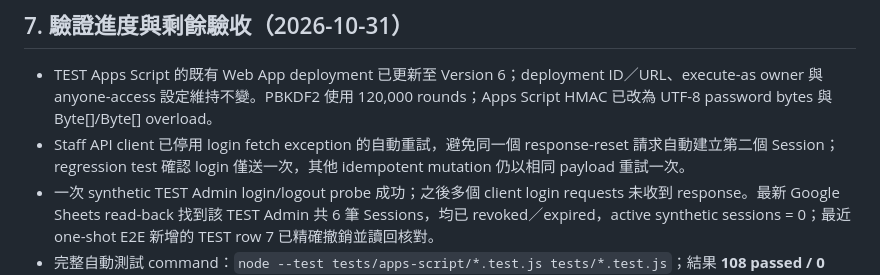
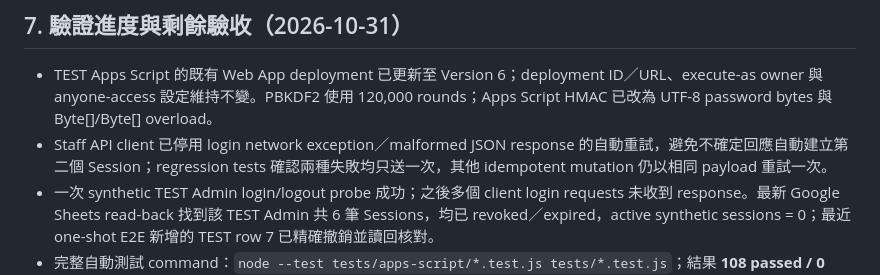
Before and after one commit to hklittleland/littleland-booking-system, a Markdown page: TODO.md, the part around the change. Drawn GitHub-style.

```diff
--- a/TODO.md
+++ b/TODO.md
@@ -336,7 +336,7 @@
 ## 7. 驗證進度與剩餘驗收（2026-10-31）
 
 - TEST Apps Script 的既有 Web App deployment 已更新至 Version 6；deployment ID／URL、execute-as owner 與 anyone-access 設定維持不變。PBKDF2 使用 120,000 rounds；Apps Script HMAC 已改為 UTF-8 password bytes 與 Byte[]/Byte[] overload。
-- Staff API client 已停用 login fetch exception 的自動重試，避免同一個 response-reset 請求自動建立第二個 Session；regression test 確認 login 僅送一次，其他 idempotent mutation 仍以相同 payload 重試一次。
+- Staff API client 已停用 login network exception／malformed JSON response 的自動重試，避免不確定回應自動建立第二個 Session；regression tests 確認兩種失敗均只送一次，其他 idempotent mutation 仍以相同 payload 重試一次。
 - 一次 synthetic TEST Admin login/logout probe 成功；之後多個 client login requests 未收到 response。最新 Google Sheets read-back 找到該 TEST Admin 共 6 筆 Sessions，均已 revoked／expired，active synthetic sessions = 0；最近 one-shot E2E 新增的 TEST row 7 已精確撤銷並讀回核對。
 - 完整自動測試 command：`node --test tests/apps-script/*.test.js tests/*.test.js`；結果 **108 passed / 0 failed**。
 - 390px Playwright mobile viewport 使用本地 mocked API；8 個導航頁（Dashboard、房間月曆、預訂、待跟進、付款、客戶、基本營收、設定／登出）均可切換並正確 render。每頁 `documentElement.scrollWidth` 及 `body.scrollWidth` 均為 390px，無 page JavaScript errors；此項測試沒有連接 TEST API 或寫入 Sheets。
```
Also changed, not shown: docs/TEST-API-DEPLOYMENT.md (+1 -1 lines).
